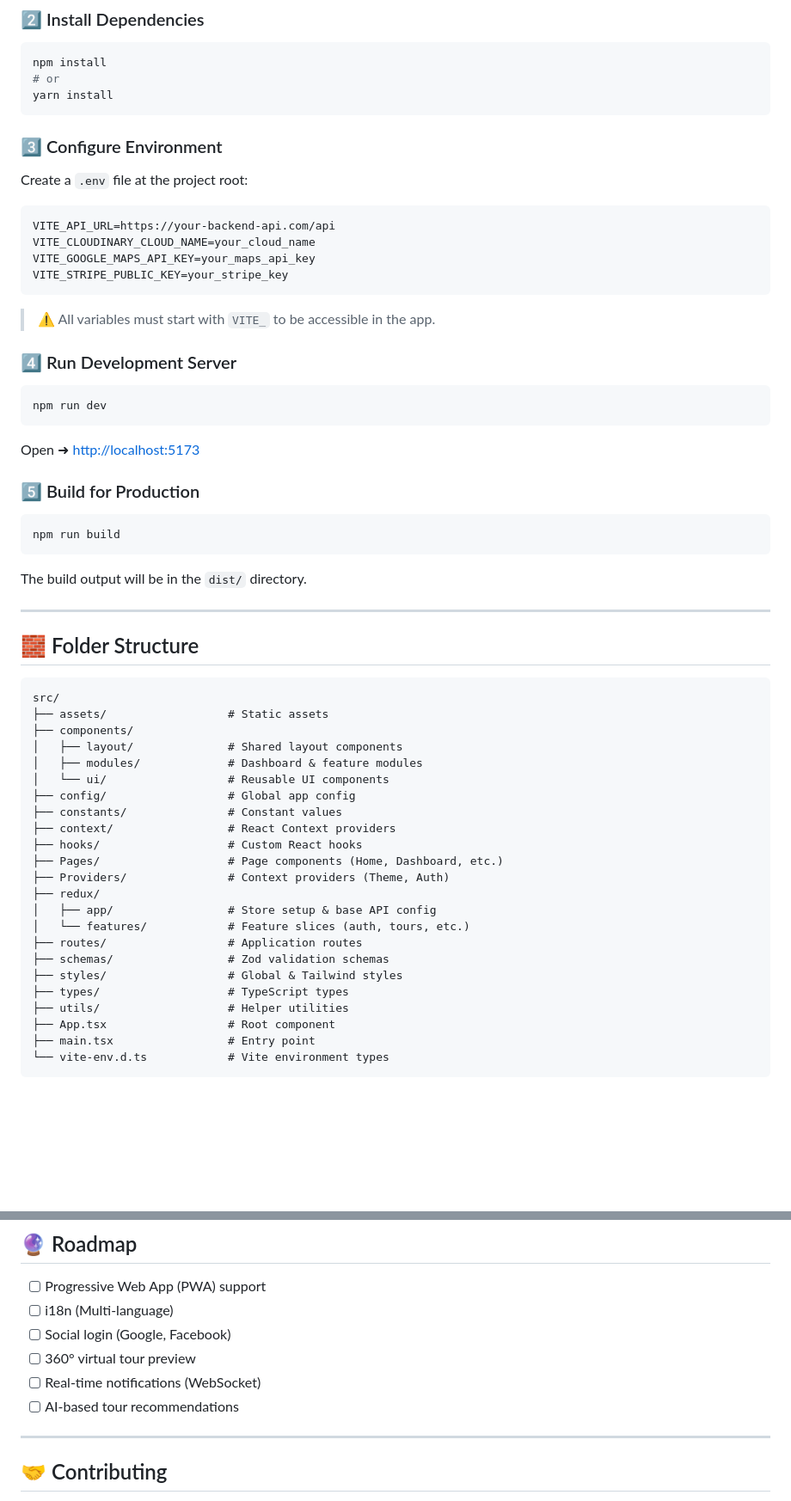
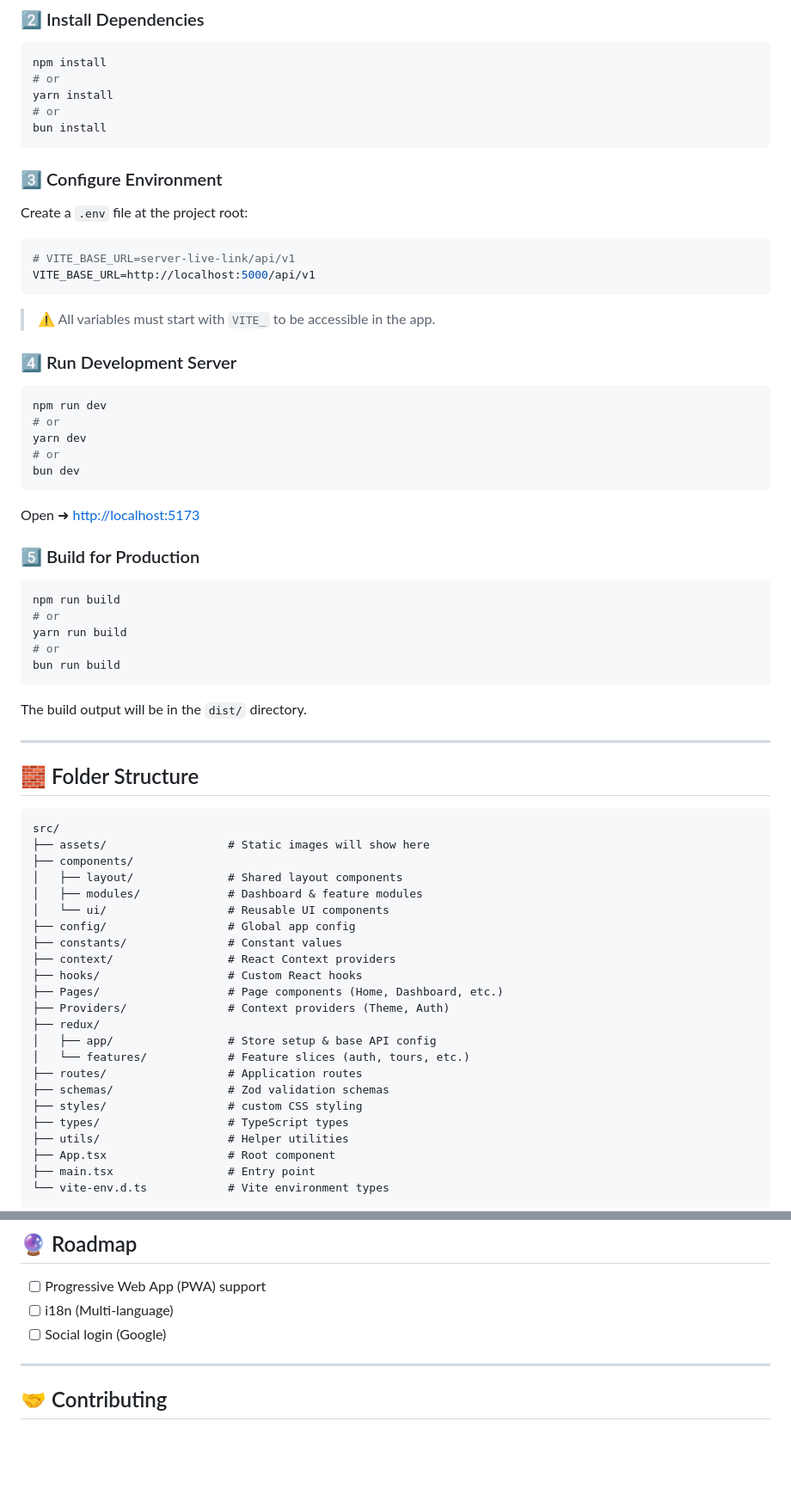
Before and after one commit to ismailjosim/tour-management-system-client, a Markdown page: Readme.md, 2 parts joined by grey strips. Shown: that part at 86% size. GitHub-like rendering; blank space fills up the shorter version.

Commit message:
Modify github Readme.md file and fix issues.

````diff
--- a/Readme.md
+++ b/Readme.md
@@ -97,6 +97,8 @@ cd tour-management-system-client
 npm install
 # or
 yarn install
+# or
+bun install
 ```
 
 ### 3️⃣ Configure Environment
@@ -104,10 +106,8 @@ yarn install
 Create a `.env` file at the project root:
 
 ```env
-VITE_API_URL=https://your-backend-api.com/api
-VITE_CLOUDINARY_CLOUD_NAME=your_cloud_name
-VITE_GOOGLE_MAPS_API_KEY=your_maps_api_key
-VITE_STRIPE_PUBLIC_KEY=your_stripe_key
+# VITE_BASE_URL=server-live-link/api/v1
+VITE_BASE_URL=http://localhost:5000/api/v1
 ```
 
 > ⚠️ All variables must start with `VITE_` to be accessible in the app.
@@ -116,6 +116,10 @@ VITE_STRIPE_PUBLIC_KEY=your_stripe_key
 
 ```bash
 npm run dev
+# or
+yarn dev
+# or
+bun dev
 ```
 
 Open ➜ [http://localhost:5173](http://localhost:5173)
@@ -124,6 +128,10 @@ Open ➜ [http://localhost:5173](http://localhost:5173)
 
 ```bash
 npm run build
+# or
+yarn run build
+# or
+bun run build
 ```
 
 The build output will be in the `dist/` directory.
@@ -134,7 +142,7 @@ The build output will be in the `dist/` directory.
 
 ```
 src/
-├── assets/                  # Static assets
+├── assets/                  # Static images will show here
 ├── components/
 │   ├── layout/              # Shared layout components
 │   ├── modules/             # Dashboard & feature modules
@@ -150,7 +158,7 @@ src/
 │   └── features/            # Feature slices (auth, tours, etc.)
 ├── routes/                  # Application routes
 ├── schemas/                 # Zod validation schemas
-├── styles/                  # Global & Tailwind styles
+├── styles/                  # custom CSS styling
 ├── types/                   # TypeScript types
 ├── utils/                   # Helper utilities
 ├── App.tsx                  # Root component
@@ -215,10 +223,7 @@ src/
 
 - [ ] Progressive Web App (PWA) support
 - [ ] i18n (Multi-language)
-- [ ] Social login (Google, Facebook)
-- [ ] 360° virtual tour preview
-- [ ] Real-time notifications (WebSocket)
-- [ ] AI-based tour recommendations
+- [ ] Social login (Google)
 
 ---
 
````
Also changed, not shown: other parts of Readme.md (+4 -4 lines).
